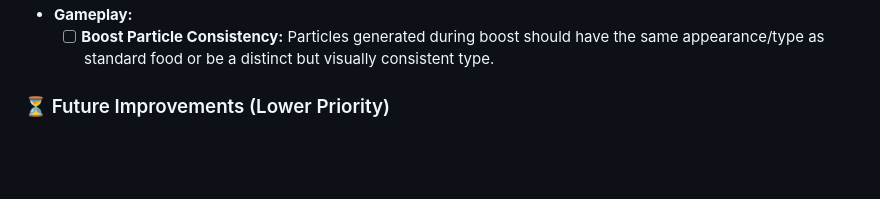
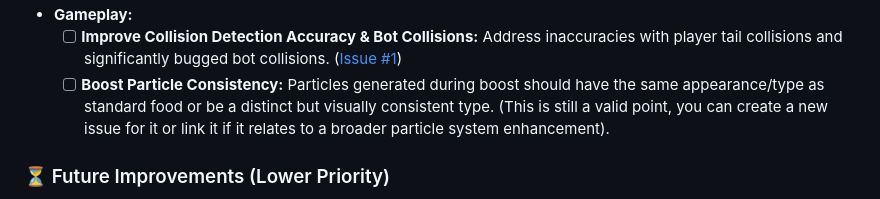
Before and after one commit to mathe00/slither-clone-sio, a Markdown page: README.md, the part around one of its changes. Rendered like a GitHub page; blank space fills up the shorter version.

```diff
--- a/README.md
+++ b/README.md
@@ -144,5 +143,6 @@ This project is a solid foundation, but here are some potential improvements and
 *   **Gameplay:**
-    *   [ ] **Boost Particle Consistency:** Particles generated during boost should have the same appearance/type as standard food or be a distinct but visually consistent type.
+    *   [ ] **Improve Collision Detection Accuracy & Bot Collisions:** Address inaccuracies with player tail collisions and significantly bugged bot collisions. ([Issue #1](https://github.com/mathe00/slither-clone-sio/issues/1))
+    *   [ ] **Boost Particle Consistency:** Particles generated during boost should have the same appearance/type as standard food or be a distinct but visually consistent type. (This is still a valid point, you can create a new issue for it or link it if it relates to a broader particle system enhancement).
 
 ### ⏳ Future Improvements (Lower Priority)
 *   [ ] **Rendering Engine Migration:**
```
Also changed, not shown: other parts of README.md (+7 -9 lines).
